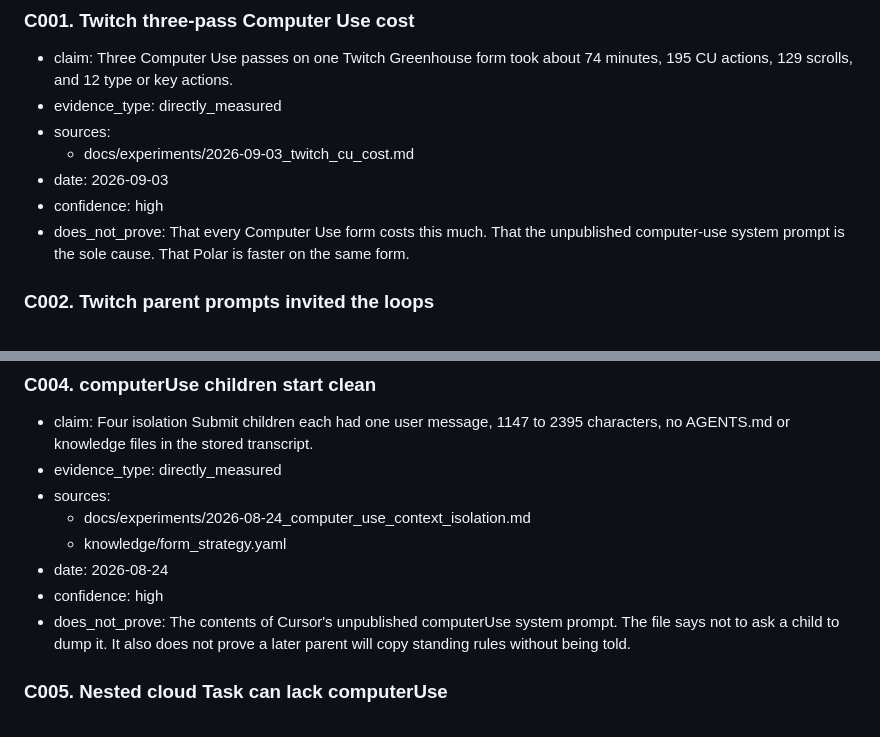
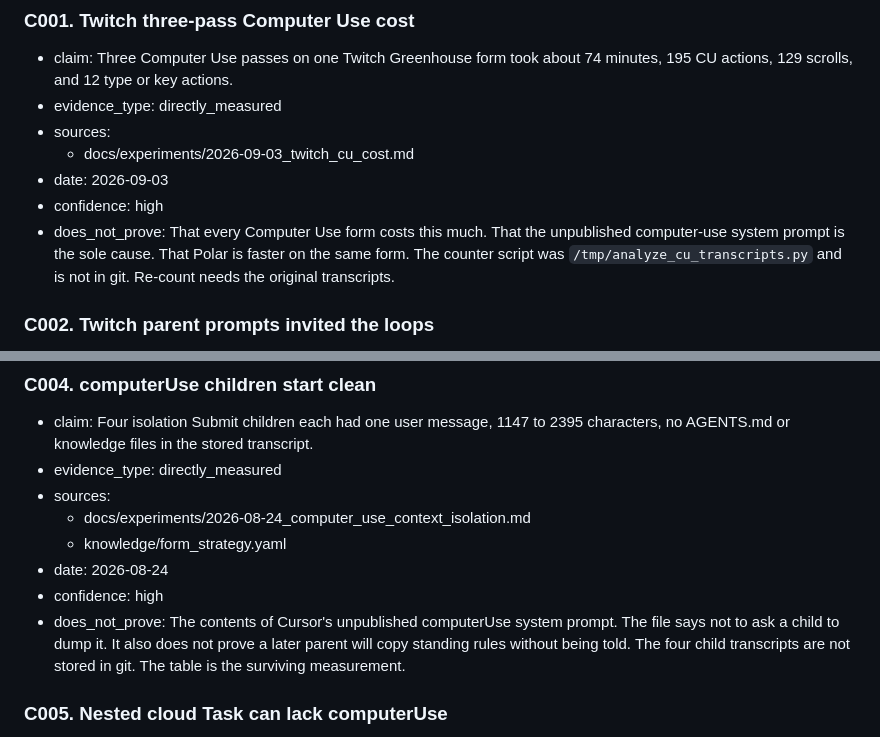
Before and after one commit to JunyiZhou-Conny/job-search-2026-2027-starter, a Markdown page: polar/EVIDENCE.md, 2 parts joined by grey strips. Rendered like a GitHub page.

```diff
--- a/polar/EVIDENCE.md
+++ b/polar/EVIDENCE.md
@@ -27,7 +27,7 @@ so a reviewer does not need those remotes. Original commits remain
   - docs/experiments/2026-09-03_twitch_cu_cost.md
 - date: 2026-09-03
 - confidence: high
-- does_not_prove: That every Computer Use form costs this much. That the unpublished computer-use system prompt is the sole cause. That Polar is faster on the same form.
+- does_not_prove: That every Computer Use form costs this much. That the unpublished computer-use system prompt is the sole cause. That Polar is faster on the same form. The counter script was `/tmp/analyze_cu_transcripts.py` and is not in git. Re-count needs the original transcripts.
 
 ### C002. Twitch parent prompts invited the loops
 
@@ -62,7 +62,7 @@ so a reviewer does not need those remotes. Original commits remain
   - knowledge/form_strategy.yaml
 - date: 2026-08-24
 - confidence: high
-- does_not_prove: The contents of Cursor's unpublished computerUse system prompt. The file says not to ask a child to dump it. It also does not prove a later parent will copy standing rules without being told.
+- does_not_prove: The contents of Cursor's unpublished computerUse system prompt. The file says not to ask a child to dump it. It also does not prove a later parent will copy standing rules without being told. The four child transcripts are not stored in git. The table is the surviving measurement.
 
 ### C005. Nested cloud Task can lack computerUse
 
```
Also changed, not shown: polar/README.md (+2 -2 lines).
